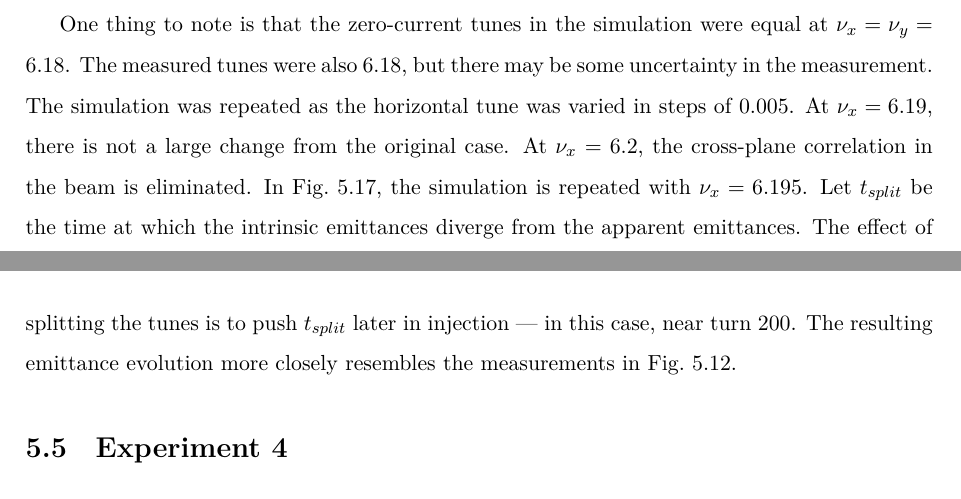
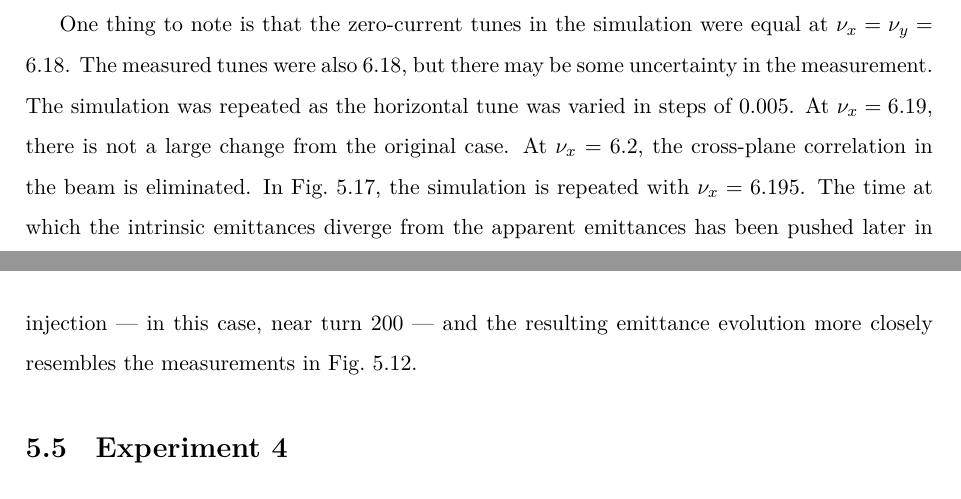
Before and after one commit to austin-hoover/dissertation, a LaTeX thesis (Thesis.tex, which reads MainText/chapter5.tex): two parts of pages 130 and 135 of 147, joined at a grey line, cut so that both start at the same text. Compiled offline with LuaLaTeX; a LaTeX package or settings file that is missing is left out.

Commit message:
Compress sentence

```diff
--- a/MainText/chapter5.tex
+++ b/MainText/chapter5.tex
@@ -347,7 +347,7 @@ One thing to note is that the zero-current tunes in the simulation were equal at
     \label{fig:exp3_sim_nux6.195_nuy6.18}
 \end{figure}
 %
-Let $t_{split}$ be the time at which the intrinsic emittances diverge from the apparent emittances. The effect of splitting the tunes is to push $t_{split}$ later in injection — in this case, near turn 200. The resulting emittance evolution more closely resembles the measurements in Fig.~\ref{fig:exp3_emittances}.
+The time at which the intrinsic emittances diverge from the apparent emittances has been pushed later in injection — in this case, near turn 200 — and the resulting emittance evolution more closely resembles the measurements in Fig.~\ref{fig:exp3_emittances}.
 
 
 
```
